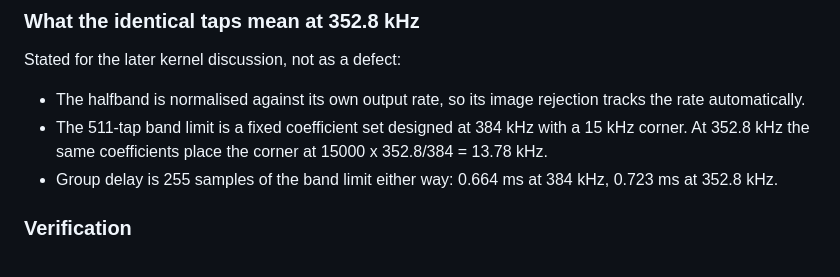
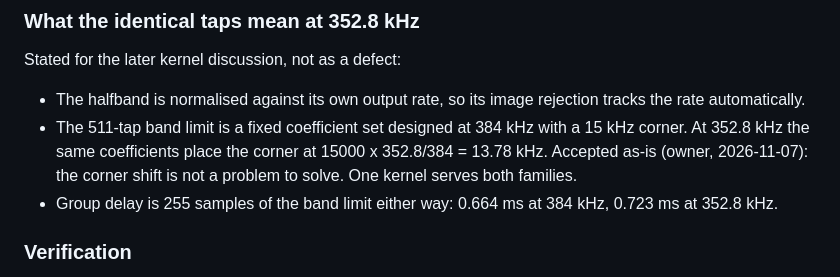
Before and after one commit to ycui7/ClearSound_UAC, a Markdown page: UPSAMPLING.md, the part around the change. Drawn GitHub-style.

Commit message:
upsampling: record the 352.8 kHz corner placement as accepted as-is
Owner decision: ignore the corner shift. One kernel for both families, no
separate stage-B table for the 44.1 kHz series.

```diff
--- a/UPSAMPLING.md
+++ b/UPSAMPLING.md
@@ -276,7 +276,8 @@ Stated for the later kernel discussion, not as a defect:
   rejection tracks the rate automatically.
 * The 511-tap band limit is a fixed coefficient set designed at 384 kHz with a
   15 kHz corner. At 352.8 kHz the same coefficients place the corner at
-  15000 x 352.8/384 = 13.78 kHz.
+  15000 x 352.8/384 = 13.78 kHz. Accepted as-is (owner, 2026-11-07): the corner
+  shift is not a problem to solve. One kernel serves both families.
 * Group delay is 255 samples of the band limit either way: 0.664 ms at 384 kHz,
   0.723 ms at 352.8 kHz.
 
```
